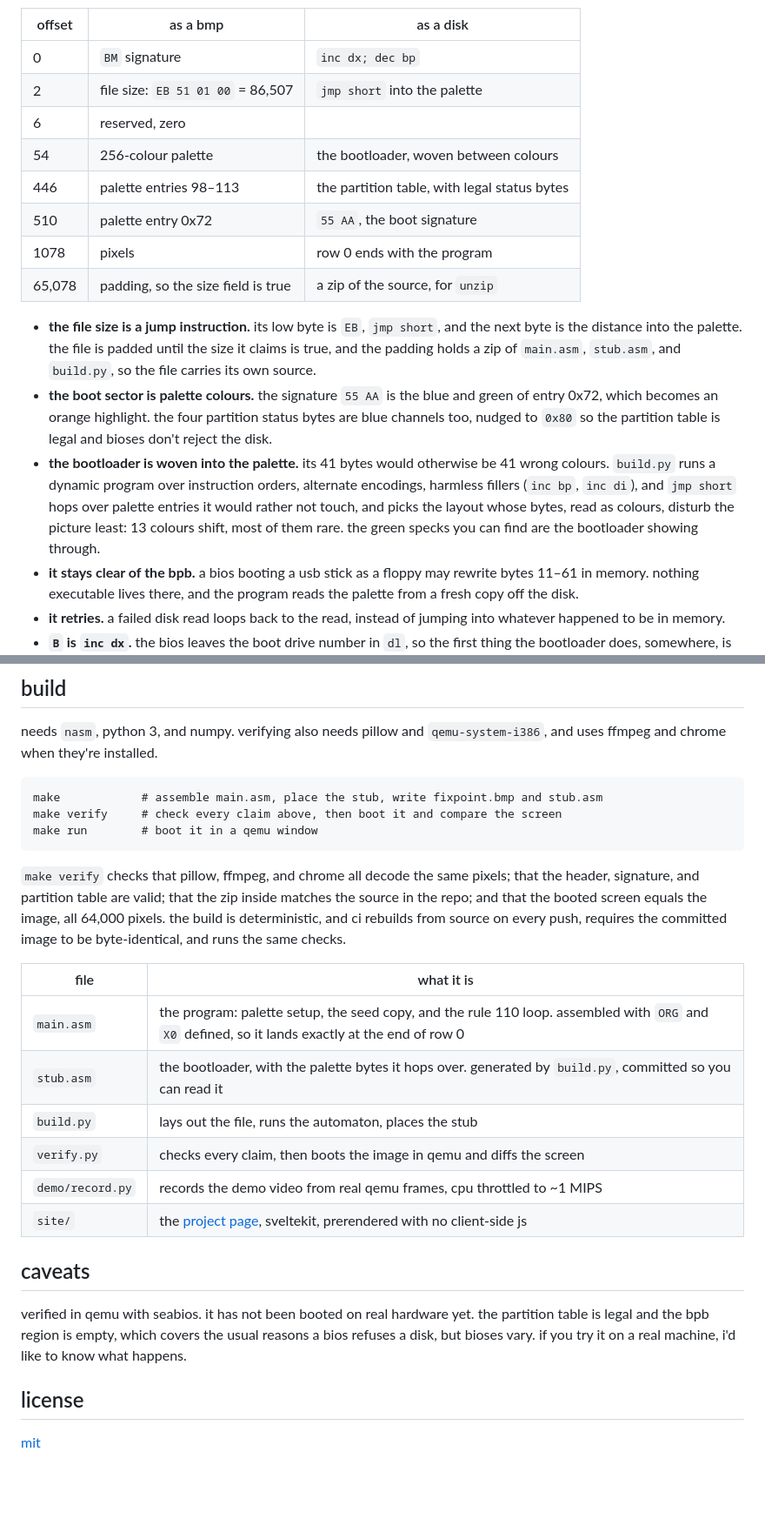
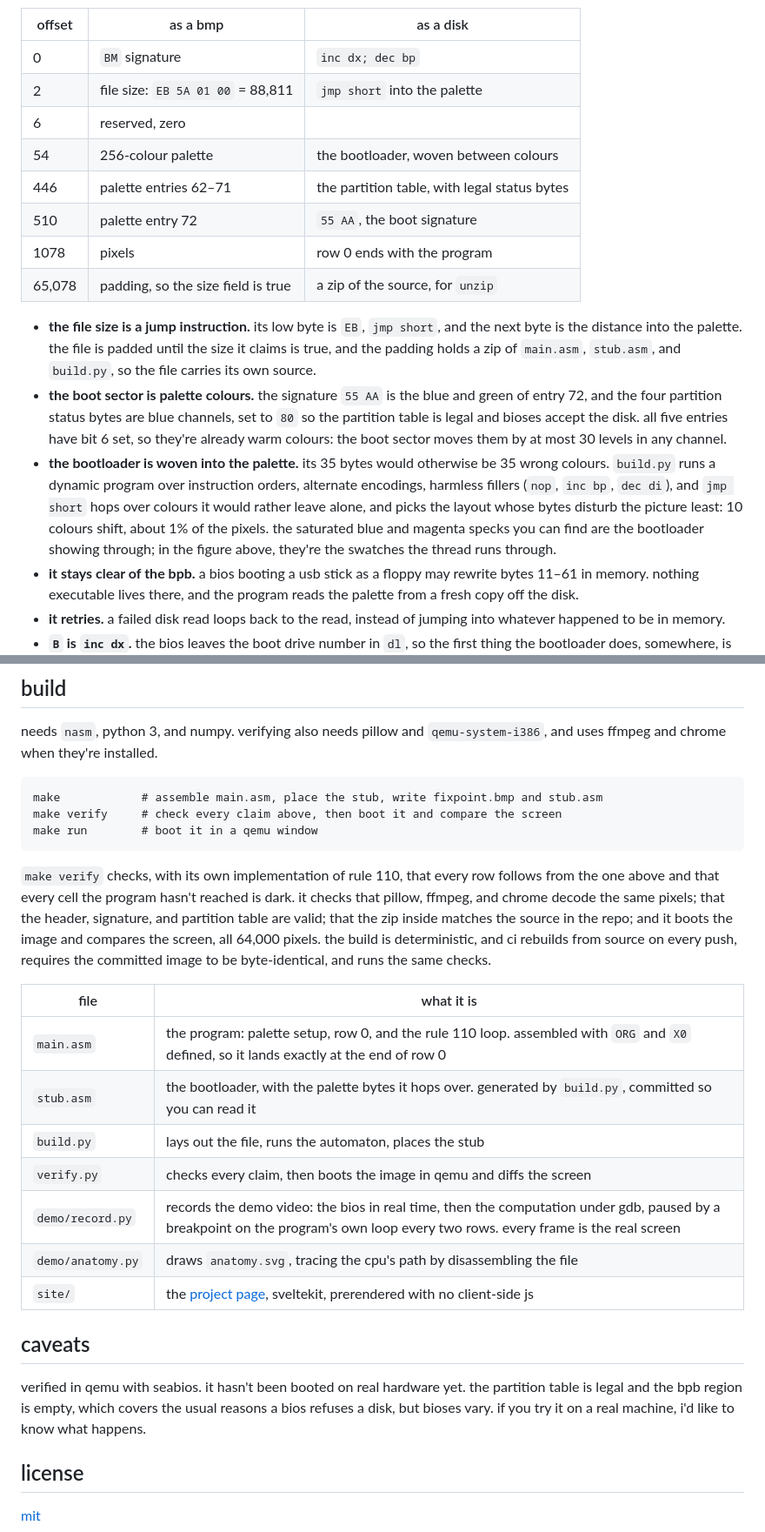
Before and after one commit to oddurs/fixpoint, a Markdown page: README.md, 2 parts joined by grey strips. Shown at 87% size. Rendered like a GitHub page; blank space fills up the shorter version.

````diff
--- a/README.md
+++ b/README.md
@@ -51,17 +60,17 @@ rule 110 being turing-complete is a property of the rule, not a claim about this
 | offset | as a bmp | as a disk |
 |---|---|---|
 | 0 | `BM` signature | `inc dx; dec bp` |
-| 2 | file size: `EB 51 01 00` = 86,507 | `jmp short` into the palette |
+| 2 | file size: `EB 5A 01 00` = 88,811 | `jmp short` into the palette |
 | 6 | reserved, zero | |
 | 54 | 256-colour palette | the bootloader, woven between colours |
-| 446 | palette entries 98–113 | the partition table, with legal status bytes |
-| 510 | palette entry 0x72 | `55 AA`, the boot signature |
+| 446 | palette entries 62–71 | the partition table, with legal status bytes |
+| 510 | palette entry 72 | `55 AA`, the boot signature |
 | 1078 | pixels | row 0 ends with the program |
 | 65,078 | padding, so the size field is true | a zip of the source, for `unzip` |
 
 - **the file size is a jump instruction.** its low byte is `EB`, `jmp short`, and the next byte is the distance into the palette. the file is padded until the size it claims is true, and the padding holds a zip of `main.asm`, `stub.asm`, and `build.py`, so the file carries its own source.
-- **the boot sector is palette colours.** the signature `55 AA` is the blue and green of entry 0x72, which becomes an orange highlight. the four partition status bytes are blue channels too, nudged to `0x80` so the partition table is legal and bioses don't reject the disk.
-- **the bootloader is woven into the palette.** its 41 bytes would otherwise be 41 wrong colours. `build.py` runs a dynamic program over instruction orders, alternate encodings, harmless fillers (`inc bp`, `inc di`), and `jmp short` hops over palette entries it would rather not touch, and picks the layout whose bytes, read as colours, disturb the picture least: 13 colours shift, most of them rare. the green specks you can find are the bootloader showing through.
+- **the boot sector is palette colours.** the signature `55 AA` is the blue and green of entry 72, and the four partition status bytes are blue channels, set to `80` so the partition table is legal and bioses accept the disk. all five entries have bit 6 set, so they're already warm colours: the boot sector moves them by at most 30 levels in any channel.
+- **the bootloader is woven into the palette.** its 35 bytes would otherwise be 35 wrong colours. `build.py` runs a dynamic program over instruction orders, alternate encodings, harmless fillers (`nop`, `inc bp`, `dec di`), and `jmp short` hops over colours it would rather leave alone, and picks the layout whose bytes disturb the picture least: 10 colours shift, about 1% of the pixels. the saturated blue and magenta specks you can find are the bootloader showing through; in the figure above, they're the swatches the thread runs through.
 - **it stays clear of the bpb.** a bios booting a usb stick as a floppy may rewrite bytes 11–61 in memory. nothing executable lives there, and the program reads the palette from a fresh copy off the disk.
 - **it retries.** a failed disk read loops back to the read, instead of jumping into whatever happened to be in memory.
 - **`B` is `inc dx`.** the bios leaves the boot drive number in `dl`, so the first thing the bootloader does, somewhere, is `dec dx`.
@@ -76,20 +85,21 @@ make verify     # check every claim above, then boot it and compare the screen
 make run        # boot it in a qemu window
 ```
 
-`make verify` checks that pillow, ffmpeg, and chrome all decode the same pixels; that the header, signature, and partition table are valid; that the zip inside matches the source in the repo; and that the booted screen equals the image, all 64,000 pixels. the build is deterministic, and ci rebuilds from source on every push, requires the committed image to be byte-identical, and runs the same checks.
+`make verify` checks, with its own implementation of rule 110, that every row follows from the one above and that every cell the program hasn't reached is dark. it checks that pillow, ffmpeg, and chrome decode the same pixels; that the header, signature, and partition table are valid; that the zip inside matches the source in the repo; and it boots the image and compares the screen, all 64,000 pixels. the build is deterministic, and ci rebuilds from source on every push, requires the committed image to be byte-identical, and runs the same checks.
 
 | file | what it is |
 |---|---|
-| `main.asm` | the program: palette setup, the seed copy, and the rule 110 loop. assembled with `ORG` and `X0` defined, so it lands exactly at the end of row 0 |
+| `main.asm` | the program: palette setup, row 0, and the rule 110 loop. assembled with `ORG` and `X0` defined, so it lands exactly at the end of row 0 |
 | `stub.asm` | the bootloader, with the palette bytes it hops over. generated by `build.py`, committed so you can read it |
 | `build.py` | lays out the file, runs the automaton, places the stub |
 | `verify.py` | checks every claim, then boots the image in qemu and diffs the screen |
-| `demo/record.py` | records the demo video from real qemu frames, cpu throttled to ~1 MIPS |
+| `demo/record.py` | records the demo video: the bios in real time, then the computation under gdb, paused by a breakpoint on the program's own loop every two rows. every frame is the real screen |
+| `demo/anatomy.py` | draws `anatomy.svg`, tracing the cpu's path by disassembling the file |
 | `site/` | the [project page](https://oddurs.github.io/fixpoint), sveltekit, prerendered with no client-side js |
 
 ## caveats
 
-verified in qemu with seabios. it has not been booted on real hardware yet. the partition table is legal and the bpb region is empty, which covers the usual reasons a bios refuses a disk, but bioses vary. if you try it on a real machine, i'd like to know what happens.
+verified in qemu with seabios. it hasn't been booted on real hardware yet. the partition table is legal and the bpb region is empty, which covers the usual reasons a bios refuses a disk, but bioses vary. if you try it on a real machine, i'd like to know what happens.
 
 ## license
 
````
Also changed, not shown: other parts of README.md (+15 -6 lines), preview.png, 17 other files.
